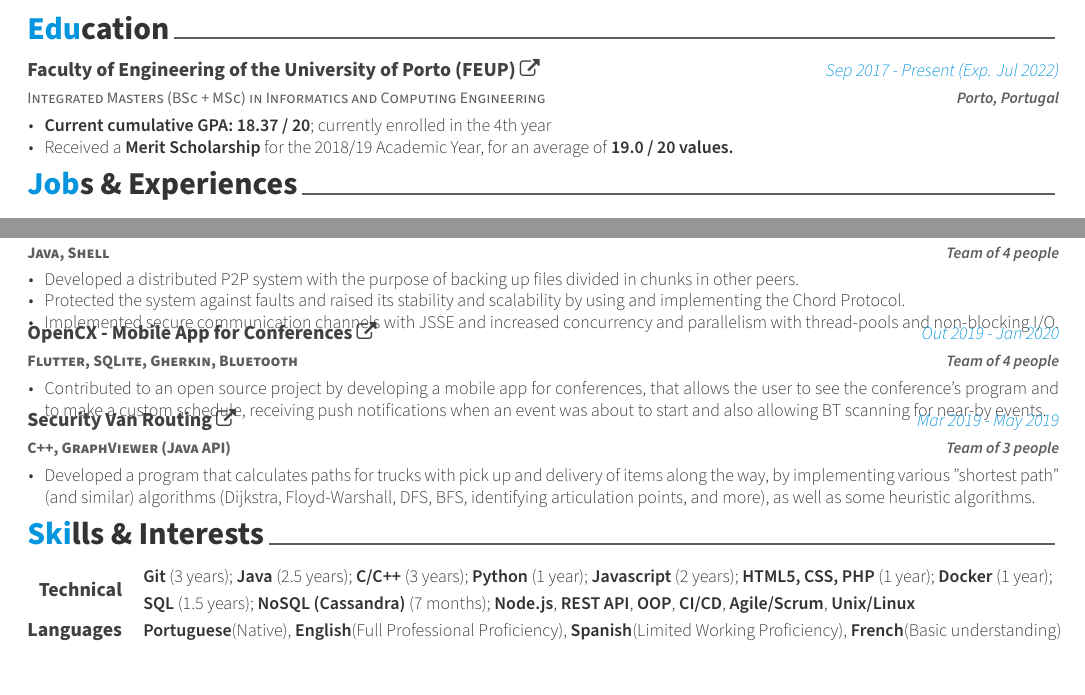
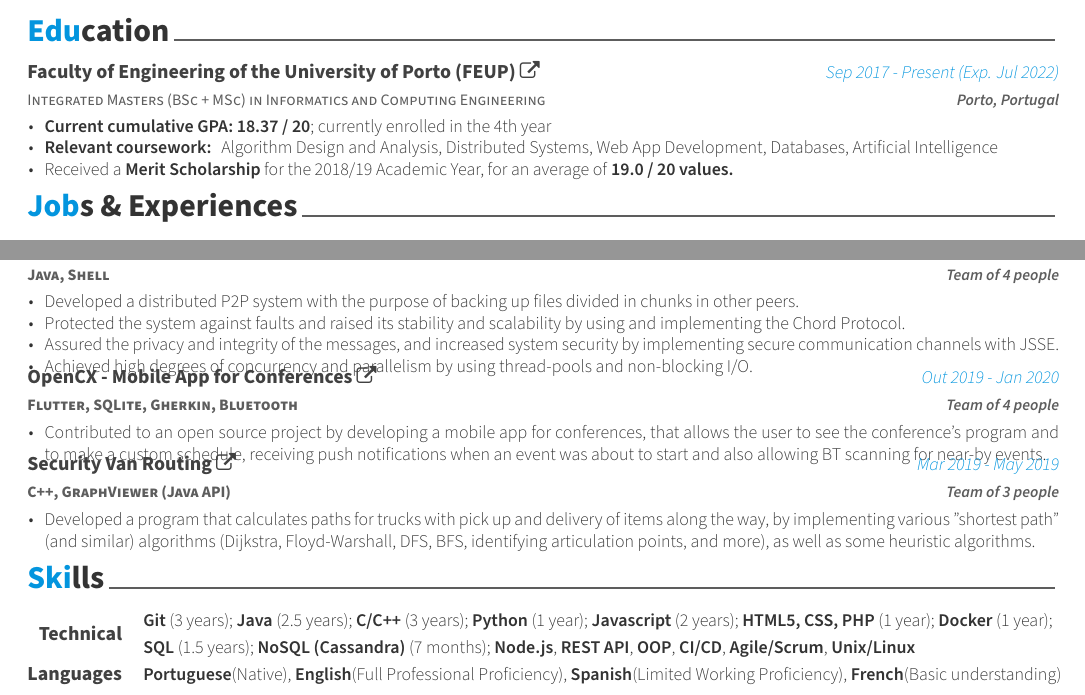
Before and after one commit to EduRibeiro00/resume-latex, a LaTeX CV (resume-ml.tex, which reads resume/education.tex, resume/projs/sdis.tex, resume/skills.tex): two parts of the page, joined at a grey line, cut so that both start at the same text. Compiled offline with XeLaTeX.

Commit message:
last changes

```diff
--- a/resume-ml.tex
+++ b/resume-ml.tex
@@ -21,7 +21,7 @@
 \documentclass[11pt, a4paper]{awesome-cv}
 
 % Configure page margins with geometry
-\geometry{left=1.4cm, top=.8cm, right=1.4cm, bottom=1.8cm, footskip=.5cm}
+\geometry{left=1.4cm, top=.8cm, right=1.4cm, bottom=0.5cm, footskip=.5cm}
 
 % Specify the location of the included fonts
 \fontdir[fonts/]
--- a/resume/education.tex
+++ b/resume/education.tex
@@ -18,6 +18,7 @@
     {
       \begin{cvitems} % Description(s) bullet points
         \item {\textbf{Current cumulative GPA: 18.37 / 20}; currently enrolled in the 4th year}
+        \item {\textbf{Relevant coursework: } Algorithm Design and Analysis, Distributed Systems, Web App Development, Databases, Artificial Intelligence}
         \item {Received a \textbf{Merit Scholarship} for the 2018/19 Academic Year, for an average of \textbf{19.0 / 20 values.}}
       \end{cvitems}
     }
--- a/resume/projs/sdis.tex
+++ b/resume/projs/sdis.tex
@@ -7,6 +7,7 @@
     \begin{cvitems} % Description(s) of tasks/responsibilities
       \item {Developed a distributed P2P system with the purpose of backing up files divided in chunks in other peers.}
       \item{Protected the system against faults and raised its stability and scalability by using and implementing the Chord Protocol.}
-      \item {Implemented secure communication channels with JSSE and increased concurrency and parallelism with thread-pools and non-blocking I/O.}
+      \item {Assured the privacy and integrity of the messages, and increased system security by implementing secure communication channels with JSSE.}
+      \item {Achieved high degrees of concurrency and parallelism by using thread-pools and non-blocking I/O.}
     \end{cvitems}
   }
--- a/resume/skills.tex
+++ b/resume/skills.tex
@@ -1,4 +1,4 @@
-\cvsection{Skills \& Interests}
+\cvsection{Skills}
 
 \begin{cvskills}
   \cvskill
```
Also changed, not shown: resume-backend.tex (+1 -1 lines), resume-full-stack.tex (+1 -1 lines), resume-backend.pdf, resume-full-stack.pdf, resume-ml.pdf.
